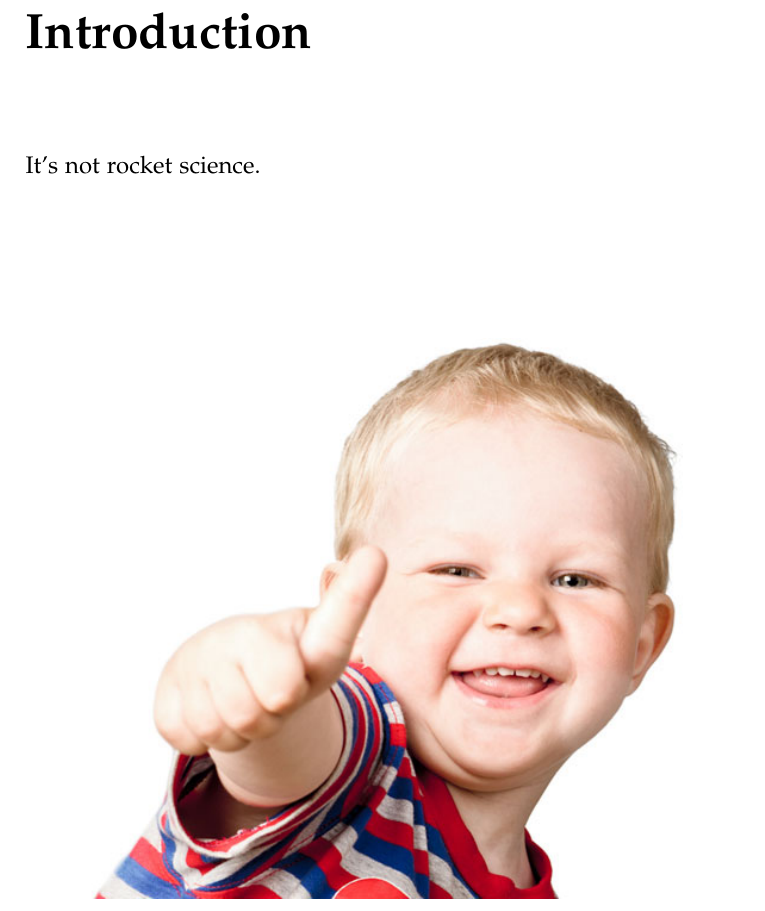
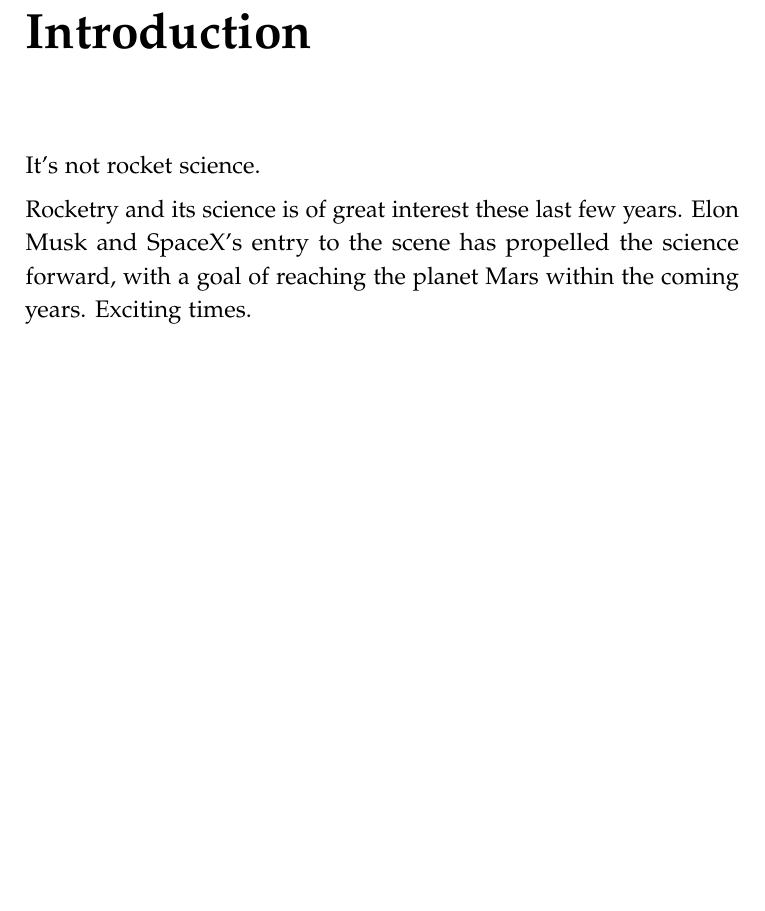
Before and after one commit to carlegroen/Hybrid-Rocket-Simulations-Experiments, a LaTeX thesis (main.tex, which reads introduction.tex): part of page 7 of 21, cut so that both start at the same text, the shorter picture padded with empty space. Compiled offline with pdfLaTeX.

Commit message:
added start of intro, so good

```diff
--- a/introduction.tex
+++ b/introduction.tex
@@ -2,6 +2,7 @@
 
 It's not rocket science.
 
+Rocketry and its science is of great interest these last few years. Elon Musk and SpaceX's entry to the scene has propelled the science forward, with a goal of reaching the planet Mars within the coming years. Exciting times.
 
 \begin{figure}
 \includegraphics[width=\textwidth]{happy-boy}
```
